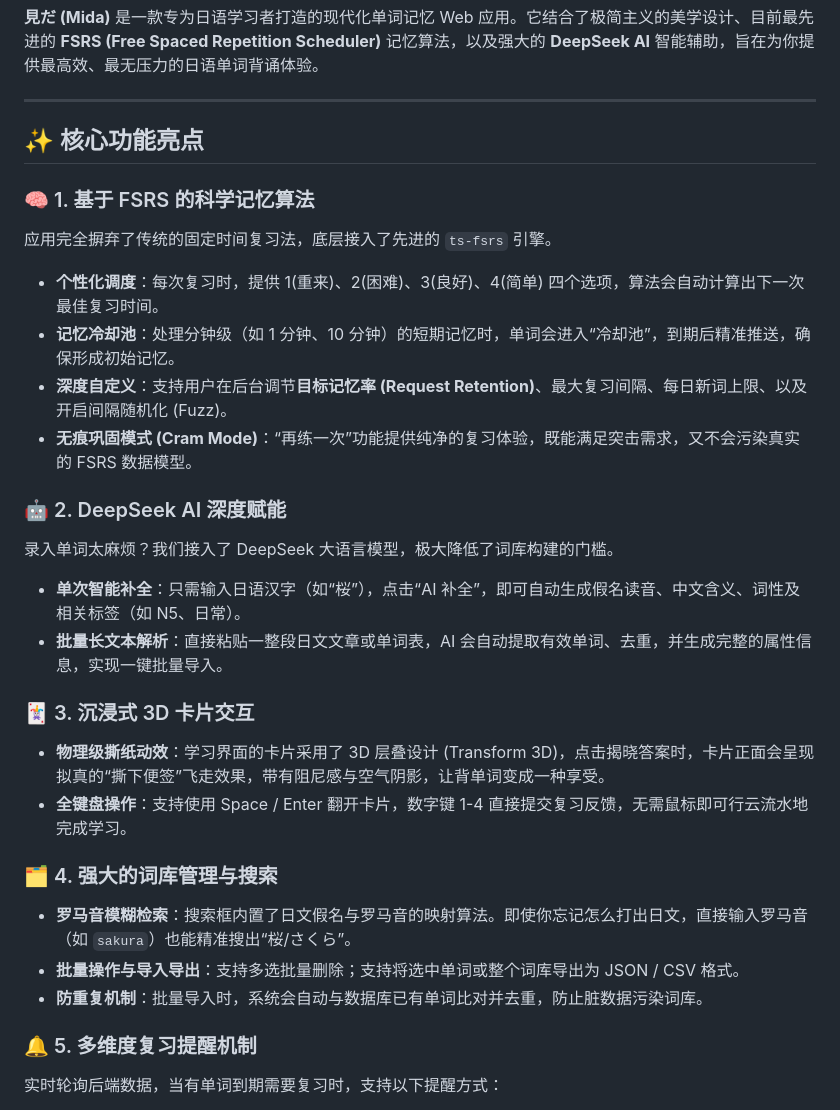
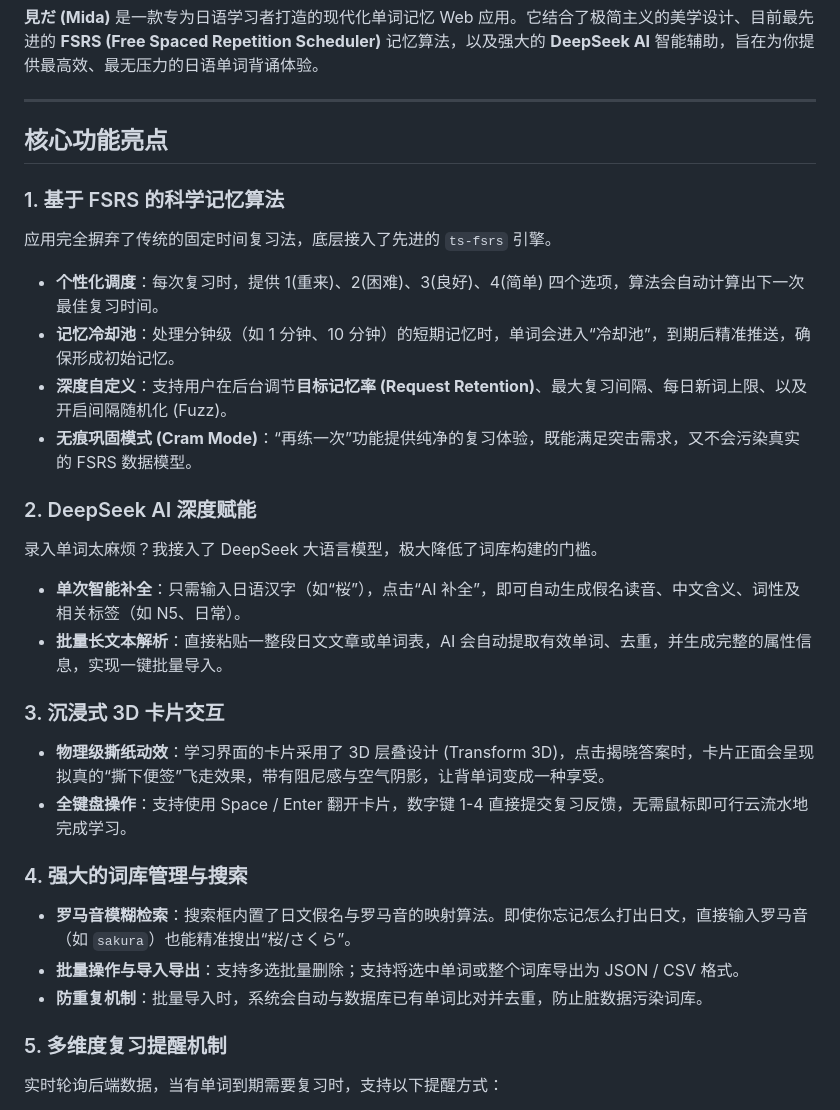
Before and after one commit to taiyanghua258/mida-vocab, a Markdown page: README.md, the part around one of its changes. Rendered like a GitHub page.

Commit message:
更新 README.md

```diff
--- a/README.md
+++ b/README.md
@@ -6,30 +6,30 @@
 
 ---
 
-## ✨ 核心功能亮点
+## 核心功能亮点
 
-### 🧠 1. 基于 FSRS 的科学记忆算法
+### 1. 基于 FSRS 的科学记忆算法
 应用完全摒弃了传统的固定时间复习法，底层接入了先进的 `ts-fsrs` 引擎。
 * **个性化调度**：每次复习时，提供 1(重来)、2(困难)、3(良好)、4(简单) 四个选项，算法会自动计算出下一次最佳复习时间。
 * **记忆冷却池**：处理分钟级（如 1 分钟、10 分钟）的短期记忆时，单词会进入“冷却池”，到期后精准推送，确保形成初始记忆。
 * **深度自定义**：支持用户在后台调节**目标记忆率 (Request Retention)**、最大复习间隔、每日新词上限、以及开启间隔随机化 (Fuzz)。
 * **无痕巩固模式 (Cram Mode)**：“再练一次”功能提供纯净的复习体验，既能满足突击需求，又不会污染真实的 FSRS 数据模型。
 
-### 🤖 2. DeepSeek AI 深度赋能
-录入单词太麻烦？我们接入了 DeepSeek 大语言模型，极大降低了词库构建的门槛。
+### 2. DeepSeek AI 深度赋能
+录入单词太麻烦？我接入了 DeepSeek 大语言模型，极大降低了词库构建的门槛。
 * **单次智能补全**：只需输入日语汉字（如“桜”），点击“AI 补全”，即可自动生成假名读音、中文含义、词性及相关标签（如 N5、日常）。
 * **批量长文本解析**：直接粘贴一整段日文文章或单词表，AI 会自动提取有效单词、去重，并生成完整的属性信息，实现一键批量导入。
 
-### 🃏 3. 沉浸式 3D 卡片交互
+### 3. 沉浸式 3D 卡片交互
 * **物理级撕纸动效**：学习界面的卡片采用了 3D 层叠设计 (Transform 3D)，点击揭晓答案时，卡片正面会呈现拟真的“撕下便签”飞走效果，带有阻尼感与空气阴影，让背单词变成一种享受。
 * **全键盘操作**：支持使用 Space / Enter 翻开卡片，数字键 1-4 直接提交复习反馈，无需鼠标即可行云流水地完成学习。
 
-### 🗂️ 4. 强大的词库管理与搜索
+### 4. 强大的词库管理与搜索
 * **罗马音模糊检索**：搜索框内置了日文假名与罗马音的映射算法。即使你忘记怎么打出日文，直接输入罗马音（如 `sakura`）也能精准搜出“桜/さくら”。
 * **批量操作与导入导出**：支持多选批量删除；支持将选中单词或整个词库导出为 JSON / CSV 格式。
 * **防重复机制**：批量导入时，系统会自动与数据库已有单词比对并去重，防止脏数据污染词库。
 
-### 🔔 5. 多维度复习提醒机制
+### 5. 多维度复习提醒机制
 实时轮询后端数据，当有单词到期需要复习时，支持以下提醒方式：
 * 浏览器桌面推送通知 (Push Notifications)。
 * 柔和的风铃音效 (C6/E6 泛音和弦)。
```
Also changed, not shown: other parts of README.md (+2 -4 lines).
